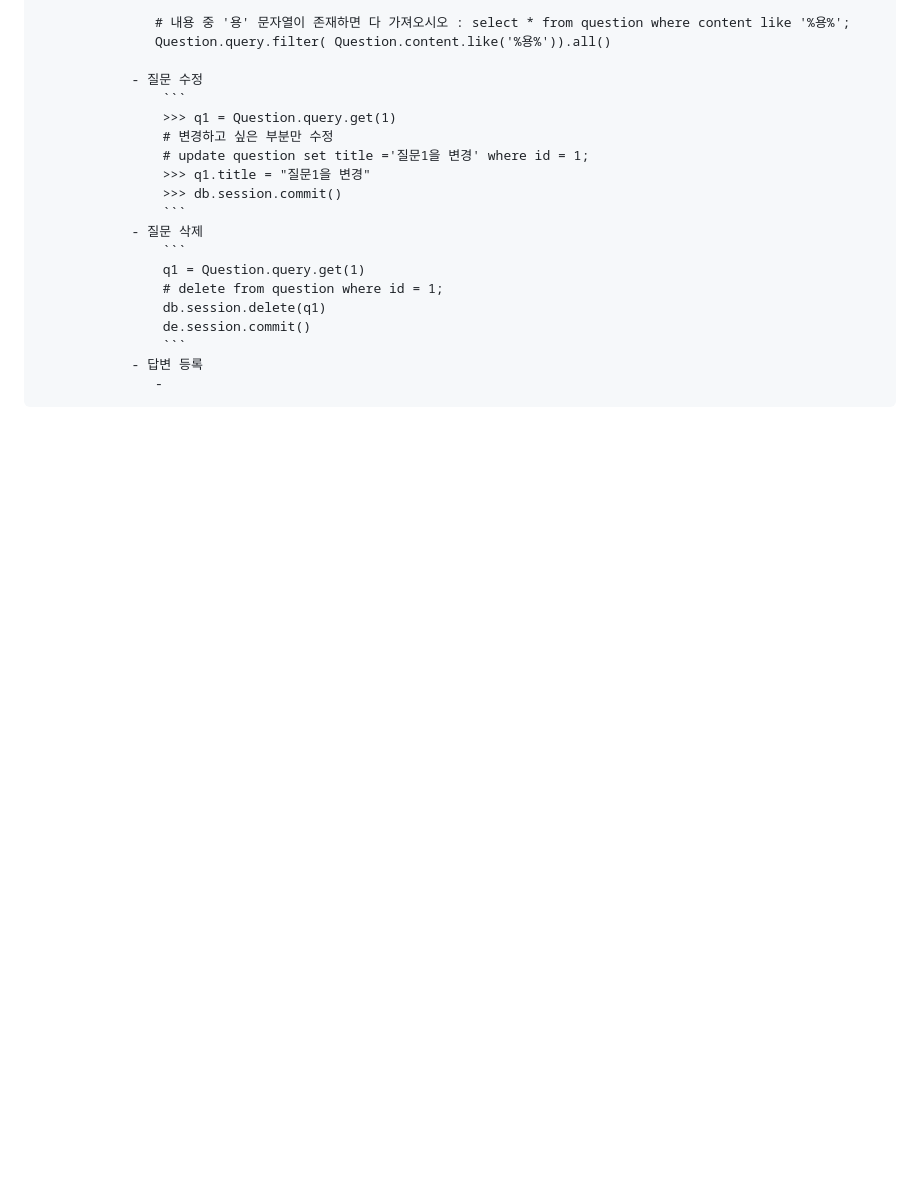
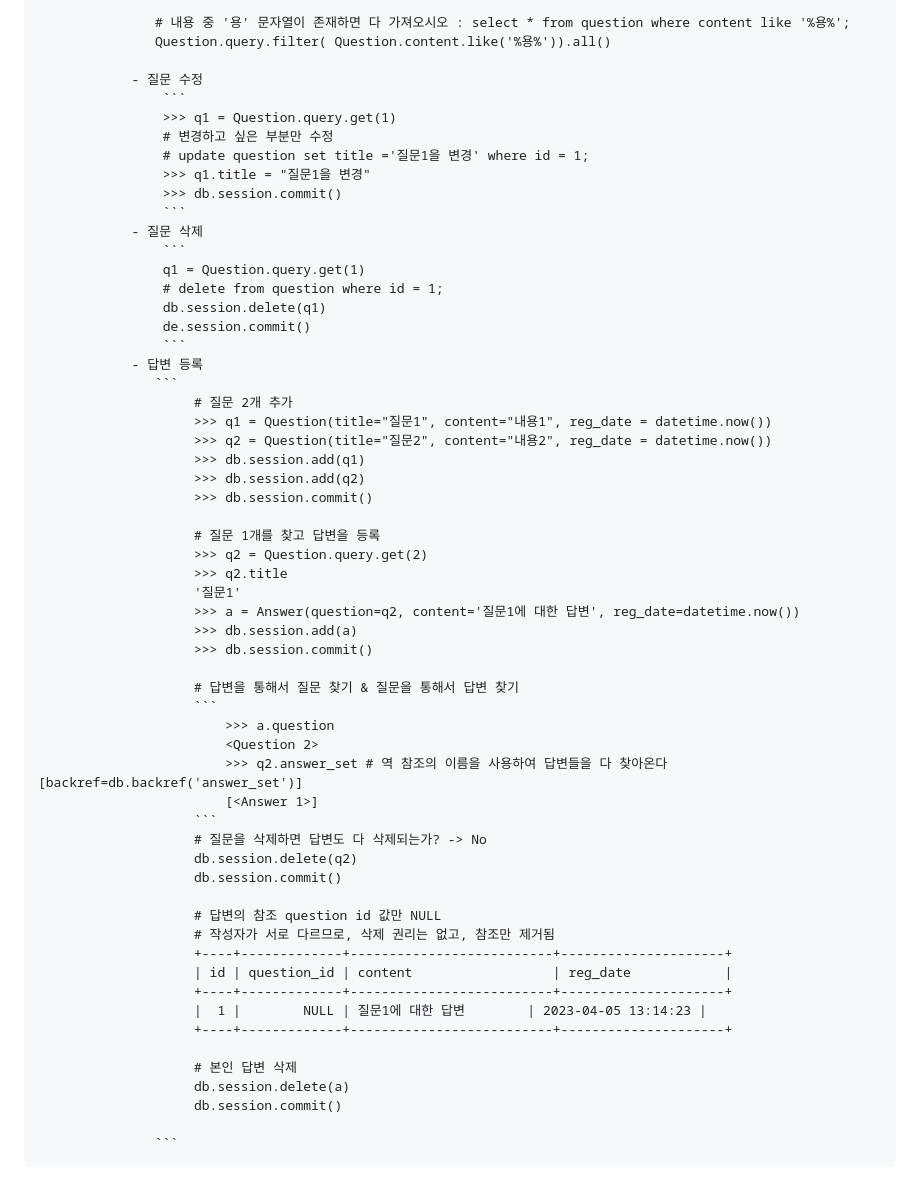
Before and after one commit to defaulthyun/flask_test, a Markdown page: advance/step2_app_factory/README.md, the part around the change. Rendered like a GitHub page; blank space fills up the shorter version.

Commit message:
답변등록, 상호 참조, 질문 삭제 시 답변 상황 체크

````diff
--- a/advance/step2_app_factory/README.md
+++ b/advance/step2_app_factory/README.md
@@ -185,4 +185,43 @@
                     de.session.commit()
                     ```
                 - 답변 등록
-                   -
+                   ```
+                        # 질문 2개 추가
+                        >>> q1 = Question(title="질문1", content="내용1", reg_date = datetime.now())
+                        >>> q2 = Question(title="질문2", content="내용2", reg_date = datetime.now())
+                        >>> db.session.add(q1)
+                        >>> db.session.add(q2)
+                        >>> db.session.commit()
+
+                        # 질문 1개를 찾고 답변을 등록
+                        >>> q2 = Question.query.get(2)
+                        >>> q2.title
+                        '질문1'
+                        >>> a = Answer(question=q2, content='질문1에 대한 답변', reg_date=datetime.now())
+                        >>> db.session.add(a)
+                        >>> db.session.commit()
+
+                        # 답변을 통해서 질문 찾기 & 질문을 통해서 답변 찾기
+                        ```
+                            >>> a.question
+                            <Question 2>
+                            >>> q2.answer_set # 역 참조의 이름을 사용하여 답변들을 다 찾아온다 [backref=db.backref('answer_set')]
+                            [<Answer 1>]
+                        ```
+                        # 질문을 삭제하면 답변도 다 삭제되는가? -> No
+                        db.session.delete(q2)
+                        db.session.commit()
+
+                        # 답변의 참조 question id 값만 NULL
+                        # 작성자가 서로 다르므로, 삭제 권리는 없고, 참조만 제거됨
+                        +----+-------------+--------------------------+---------------------+
+                        | id | question_id | content                  | reg_date            |
+                        +----+-------------+--------------------------+---------------------+
+                        |  1 |        NULL | 질문1에 대한 답변        | 2023-04-05 13:14:23 |
+                        +----+-------------+--------------------------+---------------------+
+
+                        # 본인 답변 삭제
+                        db.session.delete(a)
+                        db.session.commit()
+
+                   ```
````
